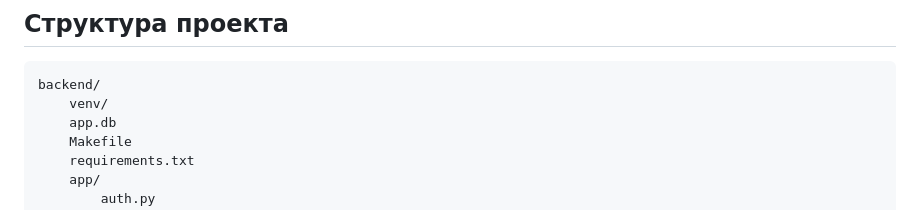
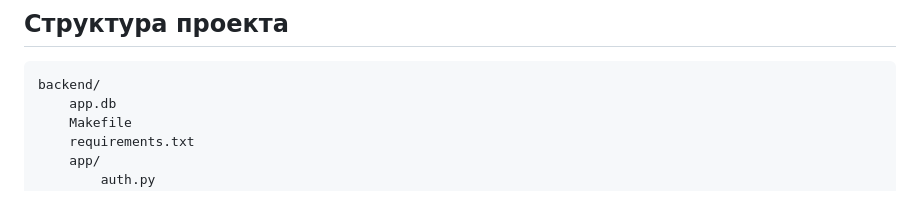
Before and after one commit to VEC77OR/Text-Redactor-mini-MVP, a Markdown page: README.md, the part around the change. Rendered like a GitHub page.

Commit message:
Фикс

````diff
--- a/README.md
+++ b/README.md
@@ -65,7 +65,6 @@
 
 ```
 backend/
-    venv/
     app.db
     Makefile
     requirements.txt
````
